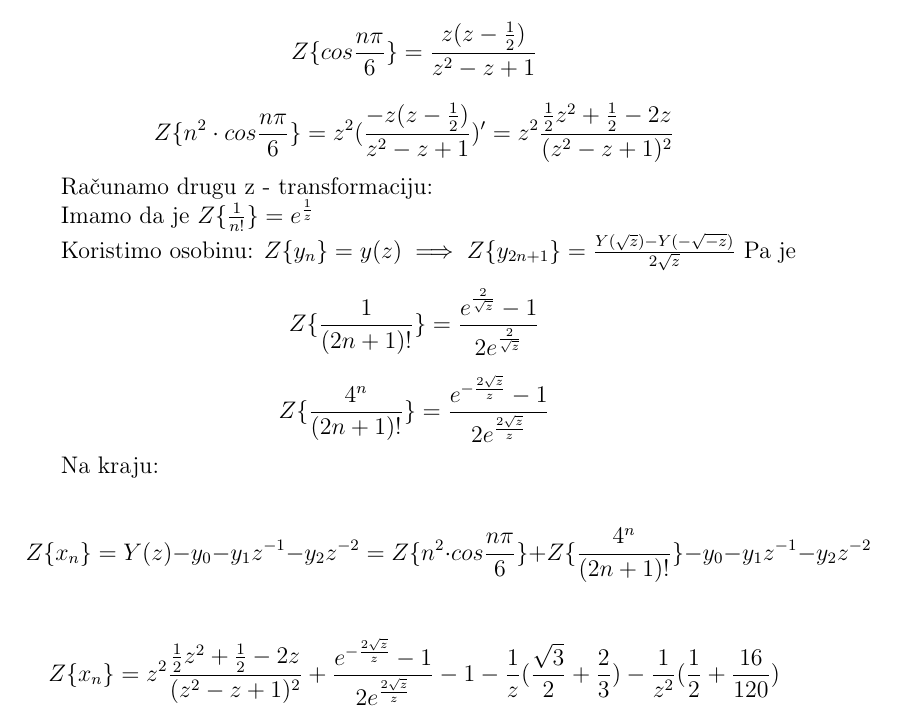
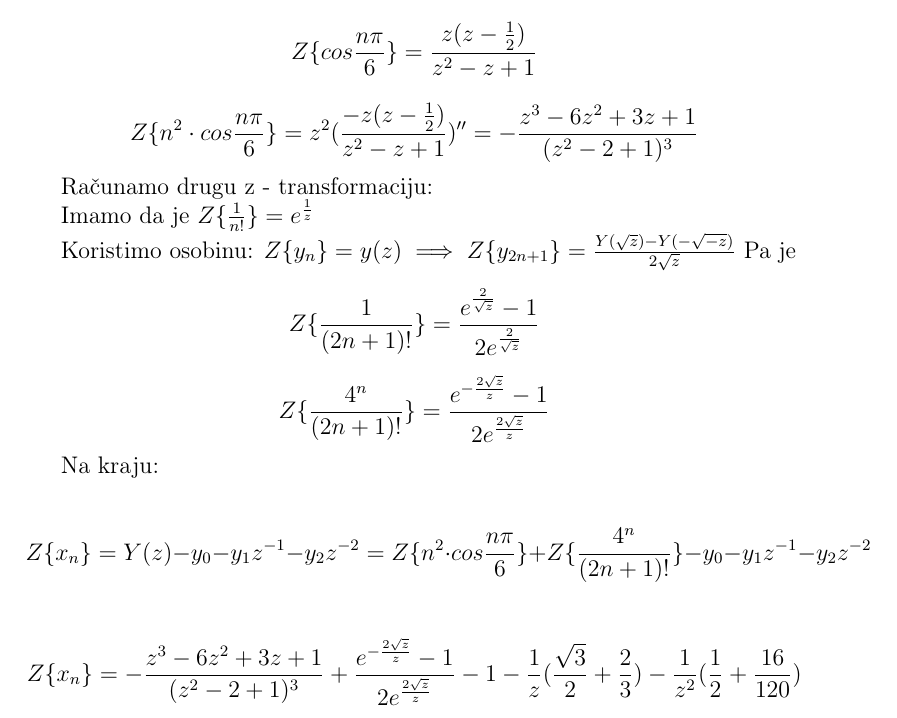
Before and after one commit to vedadf/Discrete-mathematics, a LaTeX document (Zadaca5/zadaca5.tex): part of page 8 of 9, cut so that both start at the same text. Compiled offline with pdfLaTeX.

Commit message:
Add hw 5 more

```diff
--- a/Zadaca5/zadaca5.tex
+++ b/Zadaca5/zadaca5.tex
@@ -255,7 +255,7 @@ Korištenjem tablice transformacije imamo:
 
 $$Z\{cos \frac{n \pi}{6}\} = \frac{z (z - \frac{1}{2})}{z^2 - z + 1}$$
 
-$$Z\{n^2 \cdot cos \frac{n \pi}{6}\} = z^2 (\frac{-z (z - \frac{1}{2})}{z^2 - z + 1}) ' = z^2 \frac{\frac{1}{2} z^2 + \frac{1}{2} - 2z}{(z^2 - z + 1)^2}$$
+$$Z\{n^2 \cdot cos \frac{n \pi}{6}\} = z^2 (\frac{-z (z - \frac{1}{2})}{z^2 - z + 1}) '' = - \frac{ z^3 - 6z^2 + 3z + 1 }{(z^2 - 2 +1)^3}$$
 
 Računamo drugu z - transformaciju:
 
@@ -272,7 +272,7 @@ Na kraju:
 
 $$Z \{x_n\} = Y(z) - y_0 - y_1 z^{-1} - y_2 z^{-2} = Z\{n^2 \cdot cos \frac{n \pi}{6}\} + Z\{ \frac{4^n}{(2n + 1)!}\} - y_0 - y_1 z^{-1} - y_2 z^{-2}$$
 
-$$Z \{x_n\} = z^2 \frac{\frac{1}{2} z^2 + \frac{1}{2} - 2z}{(z^2 - z + 1)^2} + \frac{  e^{ - \frac{2 \sqrt{z}}{z} } - 1  }{2 e^{ \frac{2 \sqrt{z}}{z}}} - 1 - \frac{1}{z} (\frac{\sqrt{3}}{2} + \frac{2}{3}) - \frac{1}{z^2} (\frac{1}{2} + \frac{16}{120})$$
+$$Z \{x_n\} = - \frac{ z^3 - 6z^2 + 3z + 1 }{(z^2 - 2 +1)^3} + \frac{  e^{ - \frac{2 \sqrt{z}}{z} } - 1  }{2 e^{ \frac{2 \sqrt{z}}{z}}} - 1 - \frac{1}{z} (\frac{\sqrt{3}}{2} + \frac{2}{3}) - \frac{1}{z^2} (\frac{1}{2} + \frac{16}{120})$$
 
 \newpage
 
```
Also changed, not shown: Zadaca5/zadaca5.pdf, Zadaca5/zadaca5.tex (2 more changed lines), 1 other file.
